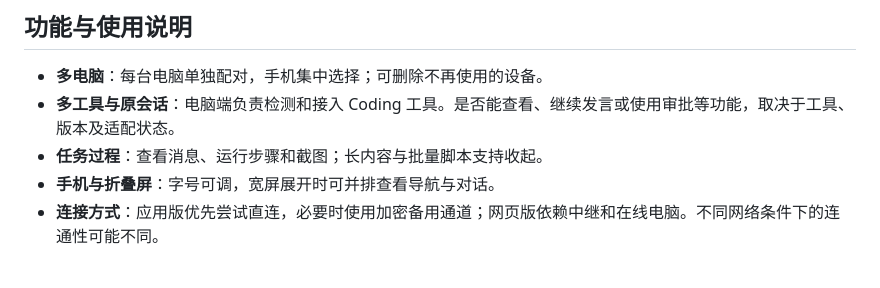
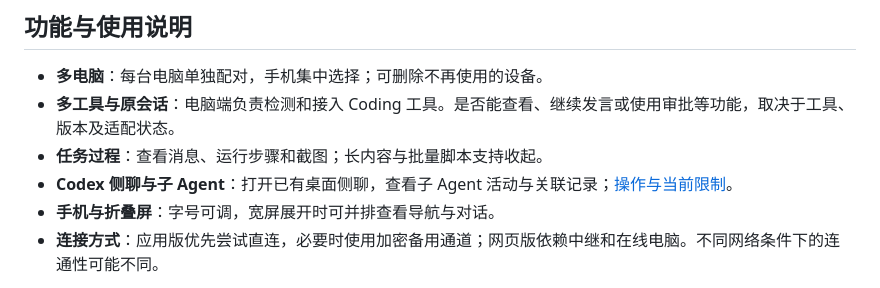
Before and after one commit to LeftSeineM/Mydex-mobile, a Markdown page: README.md, the part around the change. Rendered like a GitHub page.

Commit message:
Document Codex side chats and publish current desktop feed

```diff
--- a/README.md
+++ b/README.md
@@ -41,6 +41,7 @@ Mydex 连接你自己的电脑，让你在手机上查看项目和已有对话
 - **多电脑**：每台电脑单独配对，手机集中选择；可删除不再使用的设备。
 - **多工具与原会话**：电脑端负责检测和接入 Coding 工具。是否能查看、继续发言或使用审批等功能，取决于工具、版本及适配状态。
 - **任务过程**：查看消息、运行步骤和截图；长内容与批量脚本支持收起。
+- **Codex 侧聊与子 Agent**：打开已有桌面侧聊，查看子 Agent 活动与关联记录；[操作与当前限制](docs/RELATED-CHATS.md)。
 - **手机与折叠屏**：字号可调，宽屏展开时可并排查看导航与对话。
 - **连接方式**：应用版优先尝试直连，必要时使用加密备用通道；网页版依赖中继和在线电脑。不同网络条件下的连通性可能不同。
 
```
Also changed, not shown: docs/GETTING-STARTED.md (+3 -1 lines), docs/RELATED-CHATS.md (added, +33 -0 lines), docs/SCREENSHOTS.md (+8 -0 lines), docs/images/related-agents-foldable.png (added), docs/images/related-agents-phone.png (added), docs/images/related-child-phone.png (added), 1 other file.
